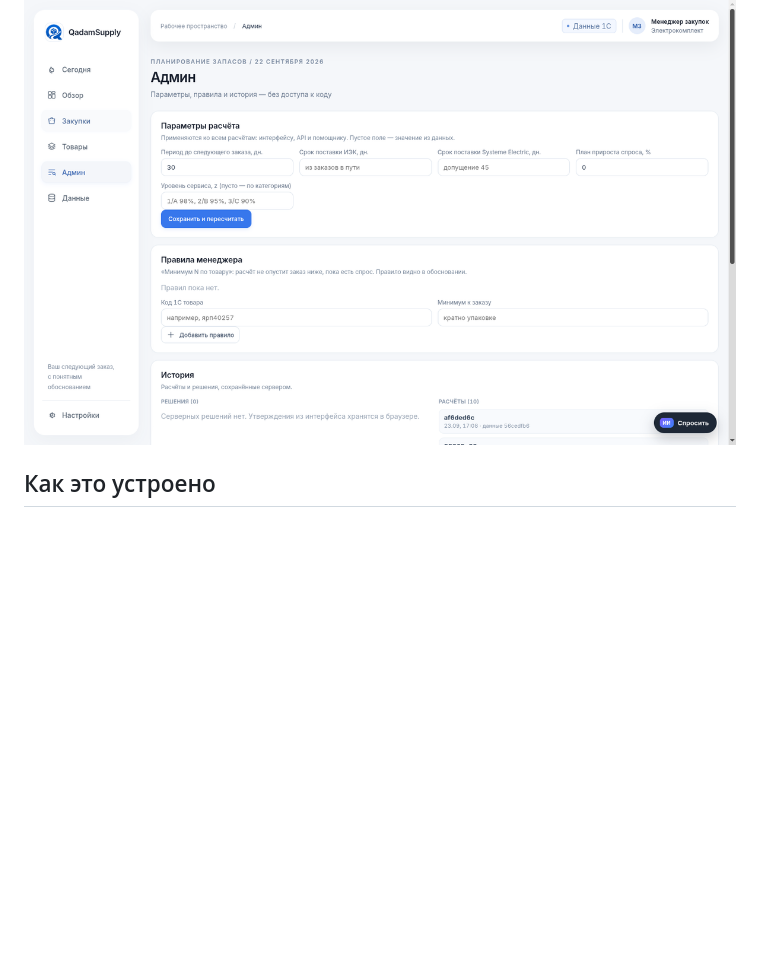
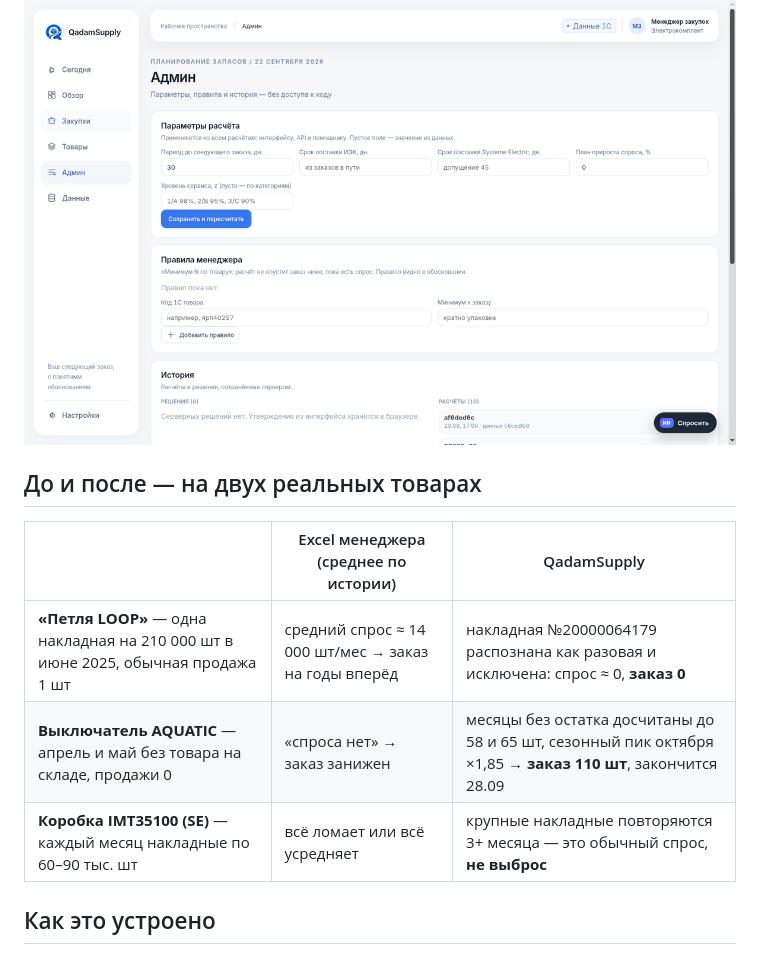
Before and after one commit to BAITC-Hacks/hack-b18950a7-yeahgrinder, a Markdown page: README.md, the part around one of its changes. Rendered like a GitHub page; blank space fills up the shorter version.

```diff
--- a/README.md
+++ b/README.md
@@ -126,5 +126,13 @@
 
 <p align="center"><img src="docs/screenshots/admin.png" width="900" alt="Админка"></p>
 
+## До и после — на двух реальных товарах
+
+| | Excel менеджера (среднее по истории) | QadamSupply |
+|---|---|---|
+| **«Петля LOOP»** — одна накладная на 210 000 шт в июне 2025, обычная продажа 1 шт | средний спрос ≈ 14 000 шт/мес → заказ на годы вперёд | накладная №20000064179 распознана как разовая и исключена: спрос ≈ 0, **заказ 0** |
+| **Выключатель AQUATIC** — апрель и май без товара на складе, продажи 0 | «спроса нет» → заказ занижен | месяцы без остатка досчитаны до 58 и 65 шт, сезонный пик октября ×1,85 → **заказ 110 шт**, закончится 28.09 |
+| **Коробка IMT35100 (SE)** — каждый месяц накладные по 60–90 тыс. шт | всё ломает или всё усредняет | крупные накладные повторяются 3+ месяца — это обычный спрос, **не выброс** |
+
 ## Как это устроено
 
```
Also changed, not shown: other parts of README.md (+51 -7 lines).
